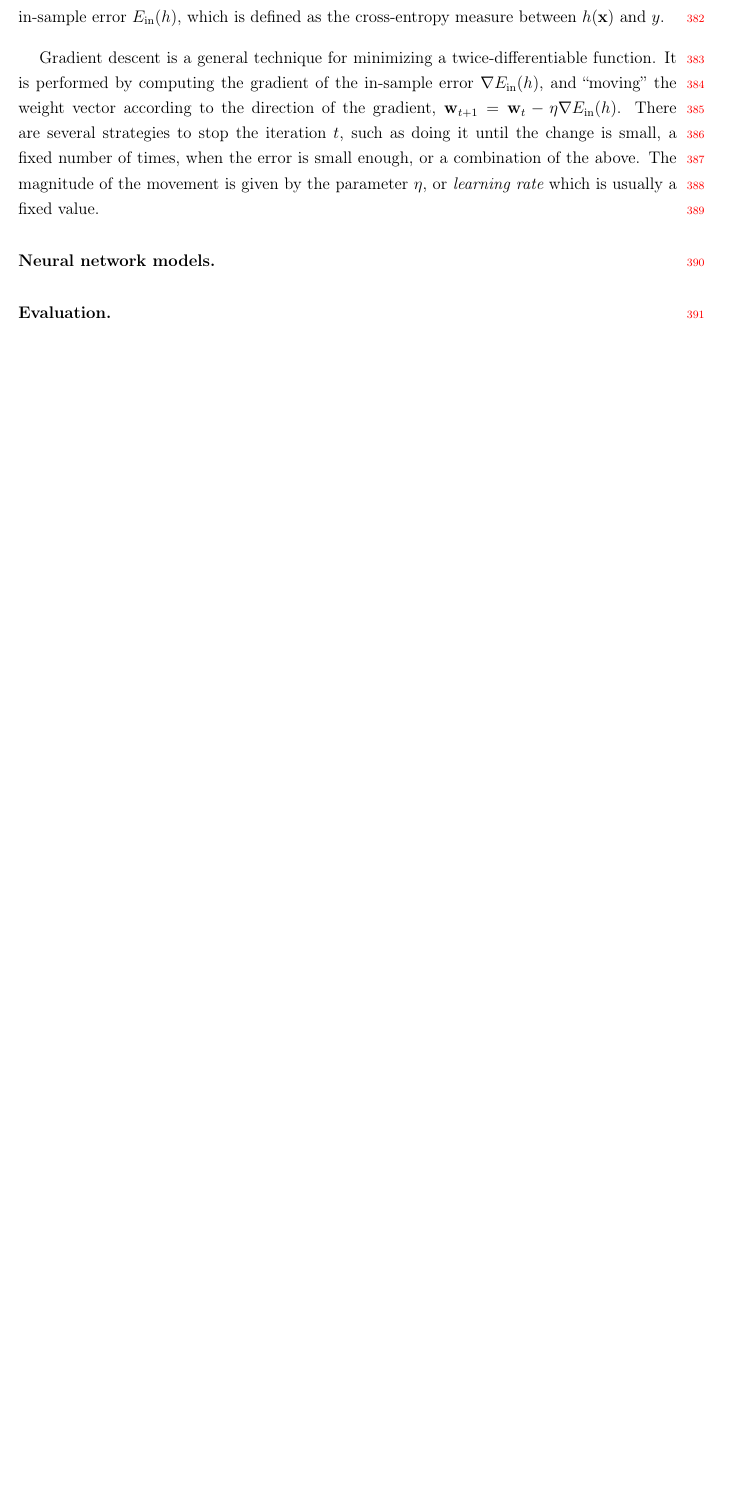
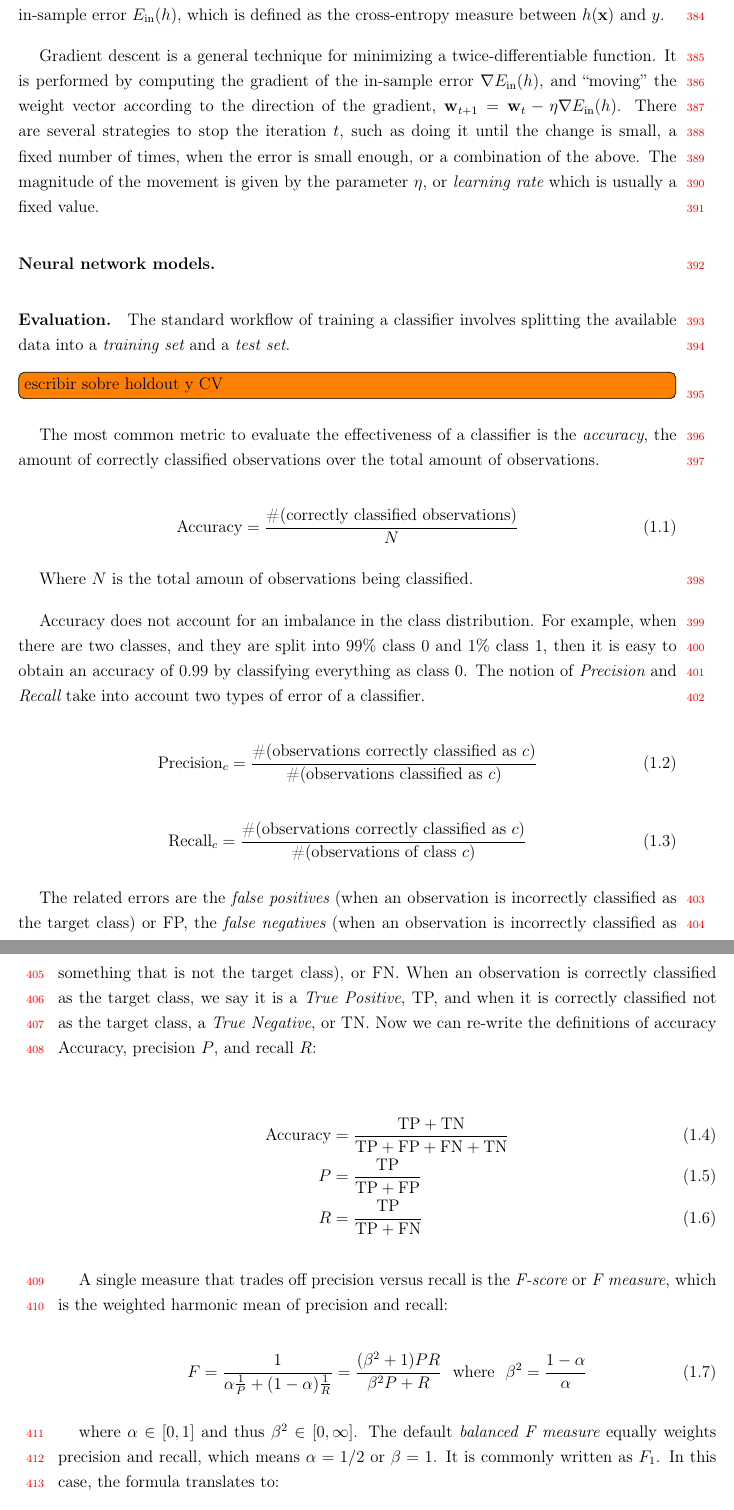
Before and after one commit to mquezada/thesis, a LaTeX thesis (memoria.tex, which reads chapters/background/background-main.tex): part of page 21 of 55 before the commit and two parts of pages 21 and 22 of 57 after it, the two joined at a grey line, cut so that both start at the same text, the shorter picture padded with empty space. Compiled offline with pdfLaTeX.

Commit message:
background: kmeans algo, precision, recall, fscore, tp, fn, etc

```diff
--- a/chapters/background/background-main.tex
+++ b/chapters/background/background-main.tex
@@ -142,3 +143,68 @@ rate} which is usually a fixed value.
 
 \paragraph{Evaluation.}
 
+The standard workflow of training a classifier involves splitting the available
+data into a {\em training set} and a {\em test set}.
+%
+\todo[inline]{escribir sobre holdout y CV}
+
+The most common metric to evaluate the effectiveness of a classifier is the {\em
+accuracy}, the amount of correctly classified observations over the total amount of
+observations.
+
+\begin{equation}
+    \text{Accuracy} = \frac{\text{\#(correctly\ classified\ observations)}}{N}
+\end{equation}
+
+Where $N$ is the total amoun of observations being classified.
+
+Accuracy does not account for an imbalance in the class distribution.
+%
+For example, when there are two classes, and they are split into 99\% class $0$
+and 1\% class $1$, then it is easy to obtain an accuracy of $0.99$ by
+classifying everything as class $0$.
+%
+The notion of {\em Precision} and {\em Recall} take into account two types of
+error of a classifier.
+
+\begin{equation}
+    \text{Precision}_c = \frac{\text{\#(observations\ correctly\ classified\ as\ } c \text{)}}{ \text{\#(observations\ classified\ as\ } c \text{)} }
+\end{equation}
+
+\begin{equation}
+    \text{Recall}_c = \frac{\text{\#(observations\ correctly\ classified\ as\ } c \text{)}}{ \text{\#(observations\ of\ class\ } c\text{)} }
+\end{equation}
+
+The related errors are the {\em false positives} (when an observation is
+incorrectly classified as the target class) or FP, the {\em false negatives}
+(when an observation is incorrectly classified as something that is not the
+target class), or FN.
+%
+When an observation is correctly classified as the target class, we say it is a
+{\em True Positive}, TP, and when it is correctly classified not as the target
+class, a {\em True Negative}, or TN.
+%
+Now we can re-write the definitions of accuracy Accuracy, precision $P$, and recall
+$R$:
+
+\begin{align}
+    \text{Accuracy} &= \frac{\cTP + \cTN}{\cTP + \cFP + \cFN + \cTN} \\
+    P &= \frac{\cTP}{\cTP + \cFP} \\
+    R &= \frac{\cTP}{\cTP + \cFN}
+\end{align}
+
+A single measure that trades off precision versus recall is the {\em F-score} or
+{\em F measure}, which is the weighted harmonic mean of precision and recall:
+
+\begin{equation}
+    F = \frac{1}{\alpha\frac{1}{P} + (1-\alpha)\frac{1}{R}} = \frac{(\beta^2+1)PR}{\beta^2P+R} \text{\ \ where\ \ } \beta^2 = \frac{1-\alpha}{\alpha}
+\end{equation}
+
+where $\alpha \in [0, 1]$ and thus $\beta^2 \in [0, \infty]$.
+%
+The default {\em balanced F measure} equally weights precision and recall, which
+means $\alpha=1/2$ or $\beta=1$.
+%
+It is commonly written as $F_1$.
+%
+In this case, the formula translates to:
@@ -147,3 +256,5 @@ rate} which is usually a fixed value.
+    \label{tab:background:example-conf-matrix}
+    \end{table}
 
 \section{Unsupervised learning: Clustering}
 
--- a/memoria.tex
+++ b/memoria.tex
@@ -30,6 +30,8 @@
 \renewcommand{\linenumberfont}{\normalfont\scriptsize\color{red}}
 \linenumbers
 
+% algorithms
+\usepackage{algorithmic}
 
 %%%% custom vars
 
@@ -38,6 +40,12 @@
 
 % T for transpose
 \newcommand{\customT}{\text{T}}
+
+% TP, FN, etc..
+\newcommand{\cTP}{\text{TP}}
+\newcommand{\cTN}{\text{TN}}
+\newcommand{\cFP}{\text{FP}}
+\newcommand{\cFN}{\text{FN}}
 
 
 %fix for the oneside argument
```
Also changed, not shown: chapters/background/background-main.tex (67 more changed lines), 8 other files.
